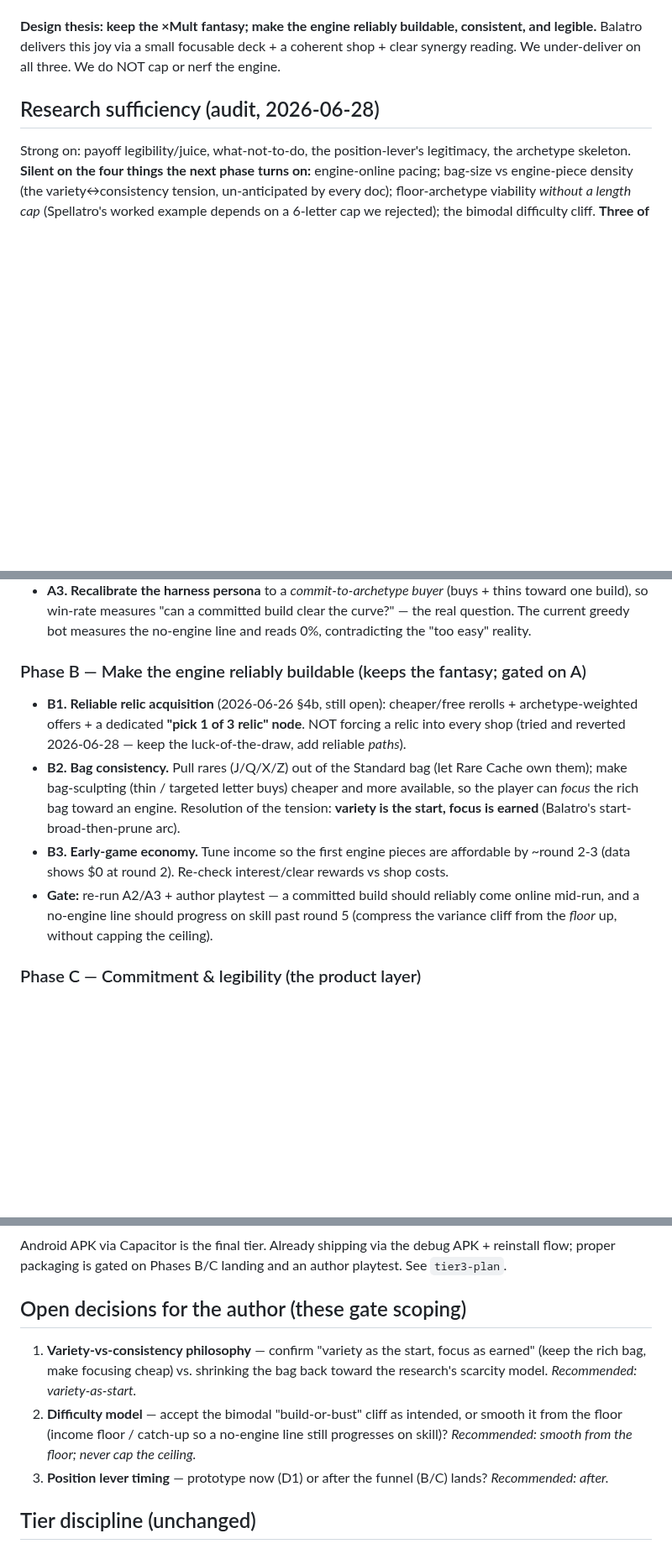
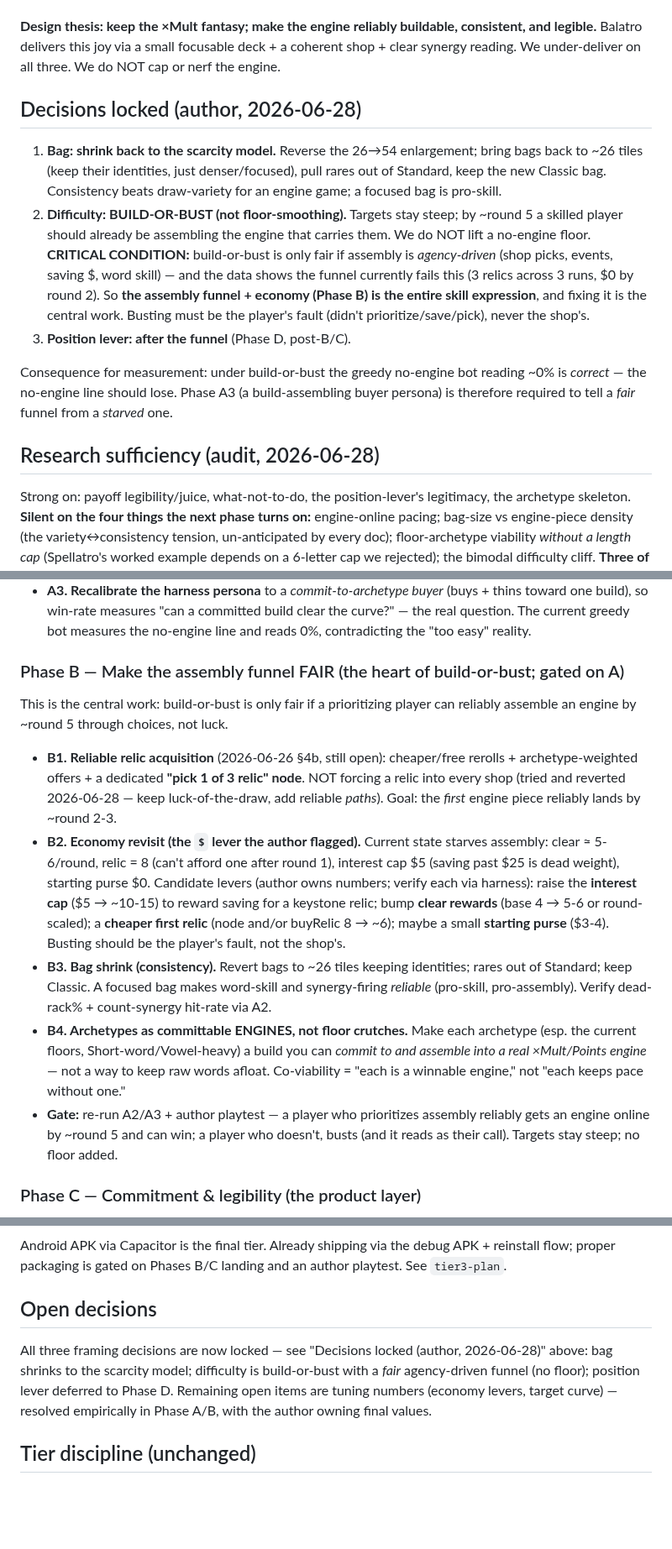
Before and after one commit to joelkhchan/letter-ride, a Markdown page: docs/2026-06-28-letter-ride-roadmap.md, 3 parts joined by grey strips. Shown at 84% size. GitHub-like rendering; blank space fills up the shorter version.

Commit message:
docs(roadmap): lock decisions - shrink bag, build-or-bust + fair funnel, position later
Records the author's three framing calls: (1) shrink bags back to the
scarcity model, (2) difficulty = build-or-bust, fair ONLY if assembly is
agency-driven, so the funnel + economy is the central work (no floor added),
(3) position lever after the funnel. Reframes Phase B around a fair assembly
funnel + an economy revisit (interest cap, clear rewards, cheaper first
relic, starting purse) and archetypes-as-committable-engines.

Co-Authored-By: Claude Opus 4.8 <noreply@anthropic.com>

```diff
--- a/docs/2026-06-28-letter-ride-roadmap.md
+++ b/docs/2026-06-28-letter-ride-roadmap.md
@@ -36,6 +36,24 @@ The disease is the **acquisition & commitment funnel**, not the engine's power:
 legible.** Balatro delivers this joy via a small focusable deck + a coherent shop + clear synergy
 reading. We under-deliver on all three. We do NOT cap or nerf the engine.
 
+## Decisions locked (author, 2026-06-28)
+
+1. **Bag: shrink back to the scarcity model.** Reverse the 26→54 enlargement; bring bags back to
+   ~26 tiles (keep their identities, just denser/focused), pull rares out of Standard, keep the new
+   Classic bag. Consistency beats draw-variety for an engine game; a focused bag is pro-skill.
+2. **Difficulty: BUILD-OR-BUST (not floor-smoothing).** Targets stay steep; by ~round 5 a skilled
+   player should already be assembling the engine that carries them. We do NOT lift a no-engine
+   floor. **CRITICAL CONDITION:** build-or-bust is only fair if assembly is *agency-driven* (shop
+   picks, events, saving $, word skill) — and the data shows the funnel currently fails this
+   (3 relics across 3 runs, $0 by round 2). So **the assembly funnel + economy (Phase B) is the
+   entire skill expression**, and fixing it is the central work. Busting must be the player's fault
+   (didn't prioritize/save/pick), never the shop's.
+3. **Position lever: after the funnel** (Phase D, post-B/C).
+
+Consequence for measurement: under build-or-bust the greedy no-engine bot reading ~0% is *correct*
+— the no-engine line should lose. Phase A3 (a build-assembling buyer persona) is therefore required
+to tell a *fair* funnel from a *starved* one.
+
 ## Research sufficiency (audit, 2026-06-28)
 
 Strong on: payoff legibility/juice, what-not-to-do, the position-lever's legitimacy, the archetype
@@ -67,19 +85,29 @@ round ~5/12 — but the bot plays greedy single words and never builds an engine
   build), so win-rate measures "can a committed build clear the curve?" — the real question. The
   current greedy bot measures the no-engine line and reads 0%, contradicting the "too easy" reality.
 
-### Phase B — Make the engine reliably buildable (keeps the fantasy; gated on A)
+### Phase B — Make the assembly funnel FAIR (the heart of build-or-bust; gated on A)
+This is the central work: build-or-bust is only fair if a prioritizing player can reliably assemble
+an engine by ~round 5 through choices, not luck.
 - **B1. Reliable relic acquisition** (2026-06-26 §4b, still open): cheaper/free rerolls +
   archetype-weighted offers + a dedicated **"pick 1 of 3 relic" node**. NOT forcing a relic into
-  every shop (tried and reverted 2026-06-28 — keep the luck-of-the-draw, add reliable *paths*).
-- **B2. Bag consistency.** Pull rares (J/Q/X/Z) out of the Standard bag (let Rare Cache own them);
-  make bag-sculpting (thin / targeted letter buys) cheaper and more available, so the player can
-  *focus* the rich bag toward an engine. Resolution of the tension: **variety is the start, focus is
-  earned** (Balatro's start-broad-then-prune arc).
-- **B3. Early-game economy.** Tune income so the first engine pieces are affordable by ~round 2-3
-  (data shows $0 at round 2). Re-check interest/clear rewards vs shop costs.
-- **Gate:** re-run A2/A3 + author playtest — a committed build should reliably come online mid-run,
-  and a no-engine line should progress on skill past round 5 (compress the variance cliff from the
-  *floor* up, without capping the ceiling).
+  every shop (tried and reverted 2026-06-28 — keep luck-of-the-draw, add reliable *paths*). Goal: the
+  *first* engine piece reliably lands by ~round 2-3.
+- **B2. Economy revisit (the `$` lever the author flagged).** Current state starves assembly:
+  clear ≈ 5-6/round, relic = 8 (can't afford one after round 1), interest cap $5 (saving past $25 is
+  dead weight), starting purse $0. Candidate levers (author owns numbers; verify each via harness):
+  raise the **interest cap** ($5 → ~10-15) to reward saving for a keystone relic; bump **clear
+  rewards** (base 4 → 5-6 or round-scaled); a **cheaper first relic** (node and/or buyRelic 8 → ~6);
+  maybe a small **starting purse** ($3-4). Busting should be the player's fault, not the shop's.
+- **B3. Bag shrink (consistency).** Revert bags to ~26 tiles keeping identities; rares out of
+  Standard; keep Classic. A focused bag makes word-skill and synergy-firing *reliable* (pro-skill,
+  pro-assembly). Verify dead-rack% + count-synergy hit-rate via A2.
+- **B4. Archetypes as committable ENGINES, not floor crutches.** Make each archetype (esp. the
+  current floors, Short-word/Vowel-heavy) a build you can *commit to and assemble into a real
+  ×Mult/Points engine* — not a way to keep raw words afloat. Co-viability = "each is a winnable
+  engine," not "each keeps pace without one."
+- **Gate:** re-run A2/A3 + author playtest — a player who prioritizes assembly reliably gets an
+  engine online by ~round 5 and can win; a player who doesn't, busts (and it reads as their call).
+  Targets stay steep; no floor added.
 
 ### Phase C — Commitment & legibility (the product layer)
 - **C1. Build signposting / shop coherence:** offers lean toward the player's nascent build; a light
@@ -105,15 +133,11 @@ round ~5/12 — but the bot plays greedy single words and never builds an engine
 Android APK via Capacitor is the final tier. Already shipping via the debug APK + reinstall flow;
 proper packaging is gated on Phases B/C landing and an author playtest. See `tier3-plan`.
 
-## Open decisions for the author (these gate scoping)
-1. **Variety-vs-consistency philosophy** — confirm "variety as the start, focus as earned" (keep the
-   rich bag, make focusing cheap) vs. shrinking the bag back toward the research's scarcity model.
-   *Recommended: variety-as-start.*
-2. **Difficulty model** — accept the bimodal "build-or-bust" cliff as intended, or smooth it from the
-   floor (income floor / catch-up so a no-engine line still progresses on skill)? *Recommended:
-   smooth from the floor; never cap the ceiling.*
-3. **Position lever timing** — prototype now (D1) or after the funnel (B/C) lands? *Recommended:
-   after.*
+## Open decisions
+All three framing decisions are now locked — see "Decisions locked (author, 2026-06-28)" above:
+bag shrinks to the scarcity model; difficulty is build-or-bust with a *fair* agency-driven funnel
+(no floor); position lever deferred to Phase D. Remaining open items are tuning numbers (economy
+levers, target curve) — resolved empirically in Phase A/B, with the author owning final values.
 
 ## Tier discipline (unchanged)
 Do not build the Tier-4+ wishlist: leveled alphabet/letter-XP (= letter-mastery, see D2), variable
```
